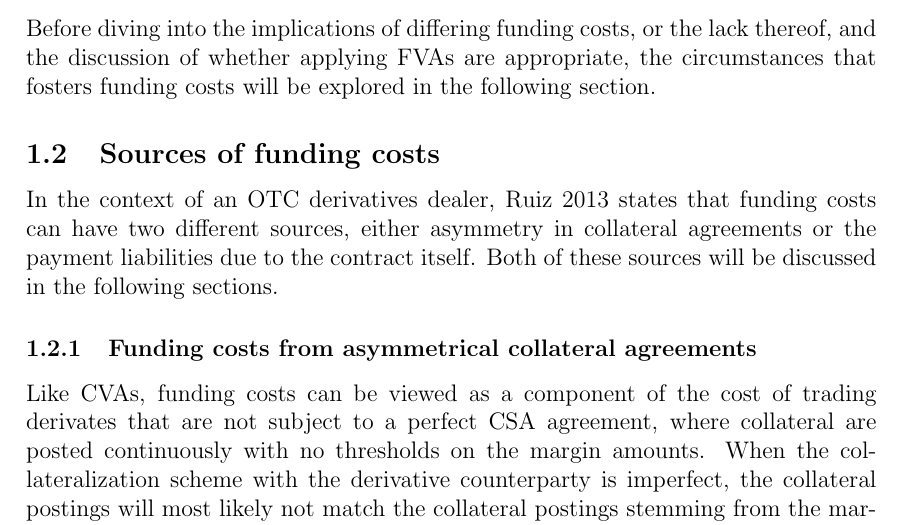
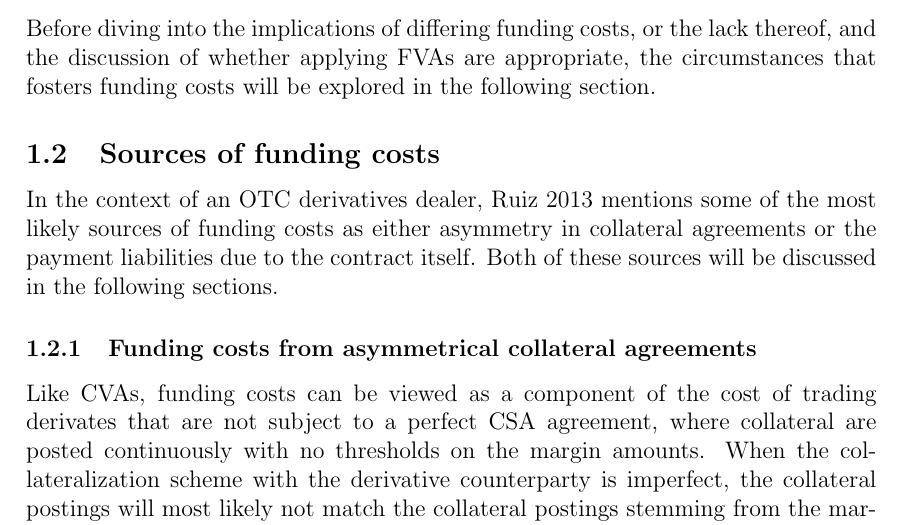
Before and after one commit to sebastianbaltser/master-thesis, a LaTeX thesis (thesis/main.tex, which reads thesis/content/body-matter/fva-debate/sources-of-funding-costs.tex): part of page 2 of 16, cut so that both start at the same text. Compiled offline with pdfLaTeX.

Commit message:
Reformulate to indicate this is not the only sources

```diff
--- a/thesis/content/body-matter/fva-debate/sources-of-funding-costs.tex
+++ b/thesis/content/body-matter/fva-debate/sources-of-funding-costs.tex
@@ -4,7 +4,7 @@
 \begin{document}
     \subsection{Sources of funding costs}
         In the context of an OTC derivatives dealer,
-        \cite{Ruiz2013FVA} states that funding costs can have two different sources,
+        \cite{Ruiz2013FVA} mentions some of the most likely sources of funding costs as
         either asymmetry in collateral agreements or the payment liabilities due to the contract itself.
         Both of these sources will be discussed in the following sections.
 
```
